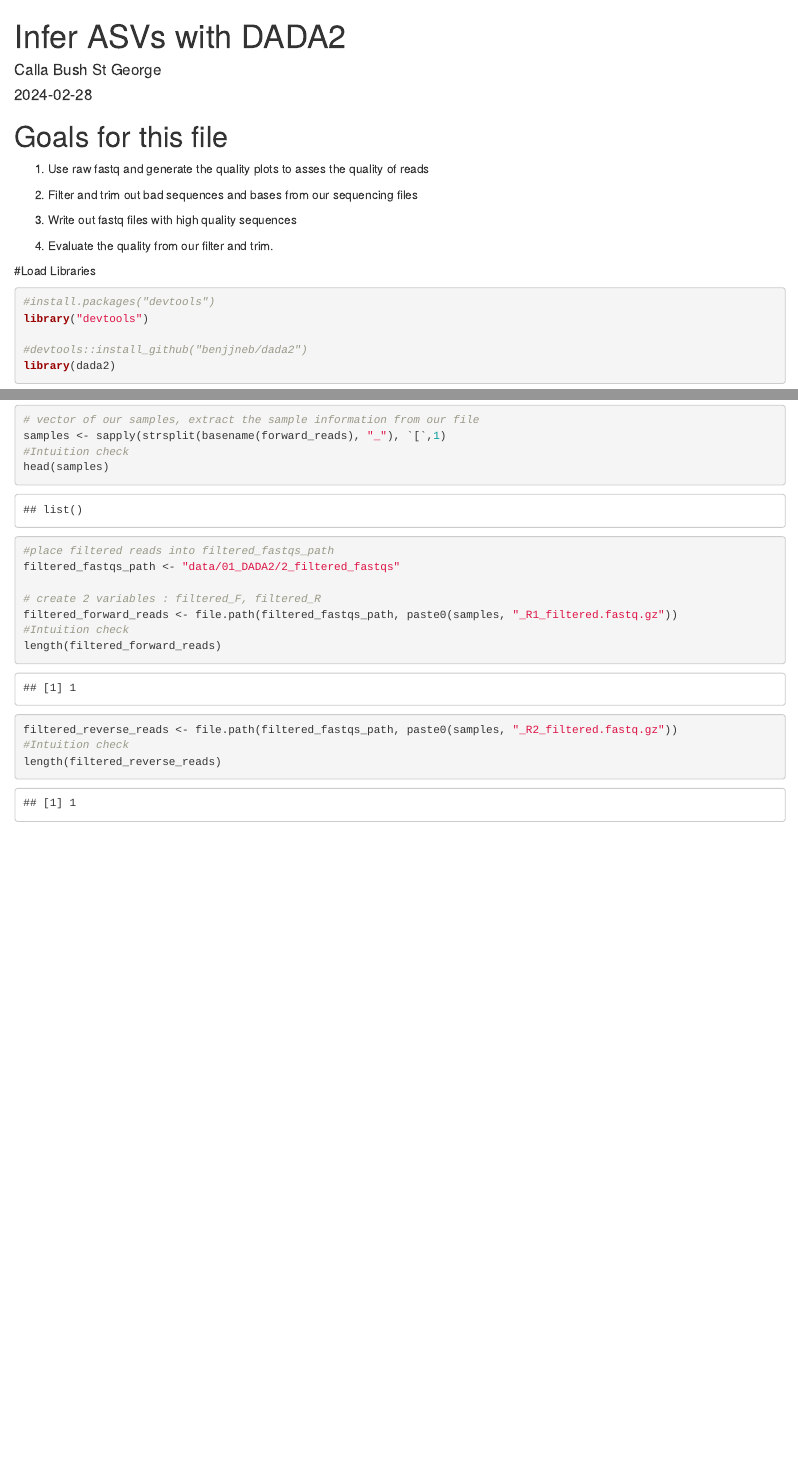
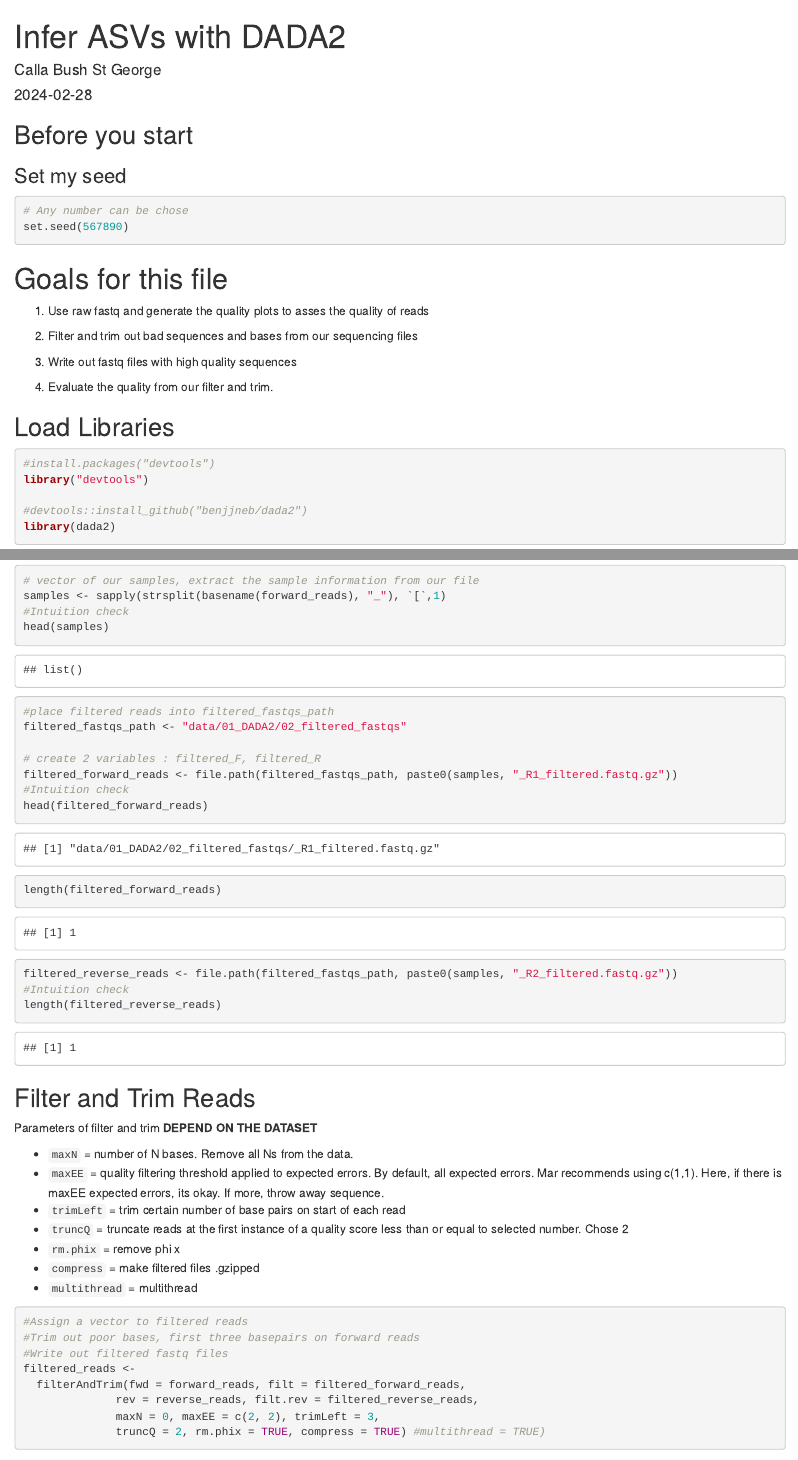
Before and after one commit to callabush/SalinityGradient_16S, an R Markdown document (analysis/01_DADA2.Rmd): the page in a window 1100 px wide, from its top, and a second part further down, joined at a grey line. Rendered offline with R 4.5, knitr and Pandoc, with nearby package versions; code that draws random numbers runs with fixed seeds of ours; some code elsewhere in the file could not run offline.

Commit message:
Adding before it crashes

````diff
--- a/analysis/01_DADA2.Rmd
+++ b/analysis/01_DADA2.Rmd
@@ -13,17 +13,30 @@ knitr::opts_chunk$set(echo = TRUE,
                       fig.path = "../figures/01_DADA2/") #Send any figure output to this folder
 ```
 
+## Before you start
+
+### Set my seed
+```{r set seed}
+# Any number can be chose
+set.seed(567890)
+```
+
+
+
+
+
 # Goals for this file
 
-1. Use raw fastq and generate the quality plots to asses the quality of reads
+1.  Use raw fastq and generate the quality plots to asses the quality of reads
 
-2. Filter and trim out bad sequences and bases from our sequencing files
+2.  Filter and trim out bad sequences and bases from our sequencing files
 
-3. Write out fastq files with high quality sequences
+3.  Write out fastq files with high quality sequences
 
-4. Evaluate the quality from our filter and trim.
+4.  Evaluate the quality from our filter and trim.
 
-#Load Libraries
+## Load Libraries
+
 ```{r load-libraries}
 #install.packages("devtools")
 library("devtools")
@@ -74,11 +89,12 @@ samples <- sapply(strsplit(basename(forward_reads), "_"), `[`,1)
 #Intuition check
 head(samples)
 #place filtered reads into filtered_fastqs_path
-filtered_fastqs_path <- "data/01_DADA2/2_filtered_fastqs"
+filtered_fastqs_path <- "data/01_DADA2/02_filtered_fastqs"
 
 # create 2 variables : filtered_F, filtered_R
 filtered_forward_reads <- file.path(filtered_fastqs_path, paste0(samples, "_R1_filtered.fastq.gz"))
 #Intuition check
+head(filtered_forward_reads)
 length(filtered_forward_reads)
 
 
@@ -86,3 +102,25 @@ filtered_reverse_reads <- file.path(filtered_fastqs_path, paste0(samples, "_R2_f
 #Intuition check
 length(filtered_reverse_reads)
 ```
+
+## Filter and Trim Reads
+
+Parameters of filter and trim **DEPEND ON THE DATASET**
+
+- `maxN` = number of N bases. Remove all Ns from the data.
+- `maxEE` = quality filtering threshold applied to expected errors. By default, all expected errors. Mar recommends using c(1,1). Here, if there is maxEE expected errors, its okay. If more, throw away sequence.
+- `trimLeft` = trim certain number of base pairs on start of each read
+- `truncQ` = truncate reads at the first instance of a quality score less than or equal to selected number. Chose 2
+- `rm.phix` = remove phi x
+- `compress` = make filtered files .gzipped
+- `multithread` = multithread
+
+```{r filter-and-trim}
+#Assign a vector to filtered reads
+#Trim out poor bases, first three basepairs on forward reads
+#Write out filtered fastq files
+filtered_reads <-
+  filterAndTrim(fwd = forward_reads, filt = filtered_forward_reads,
+              rev = reverse_reads, filt.rev = filtered_reverse_reads,
+              maxN = 0, maxEE = c(2, 2), trimLeft = 3,
+              truncQ = 2, rm.phix = TRUE, compress = TRUE) #multithread = TRUE)
````
Also changed, not shown: analysis/01_DADA2.html, analysis/01_DADA2.Rmd (25 more changed lines).
